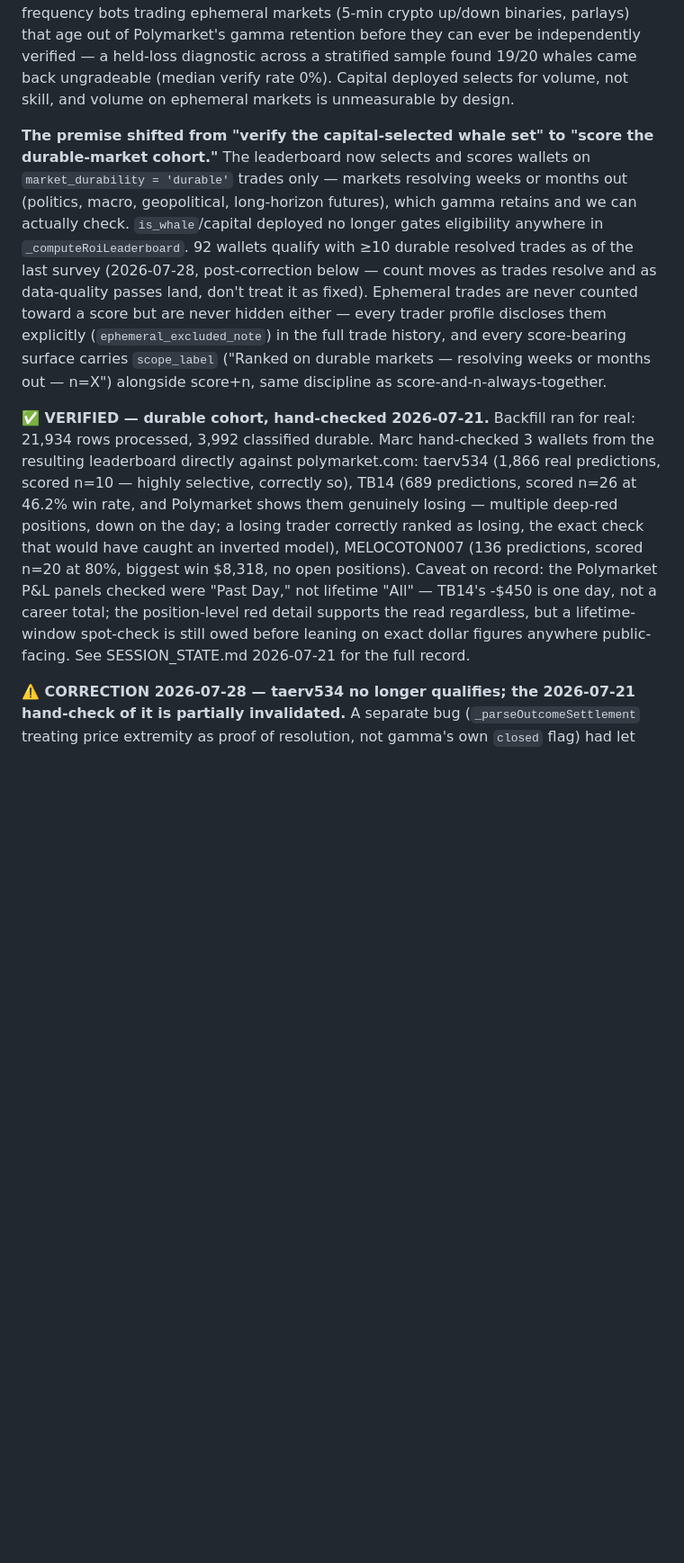
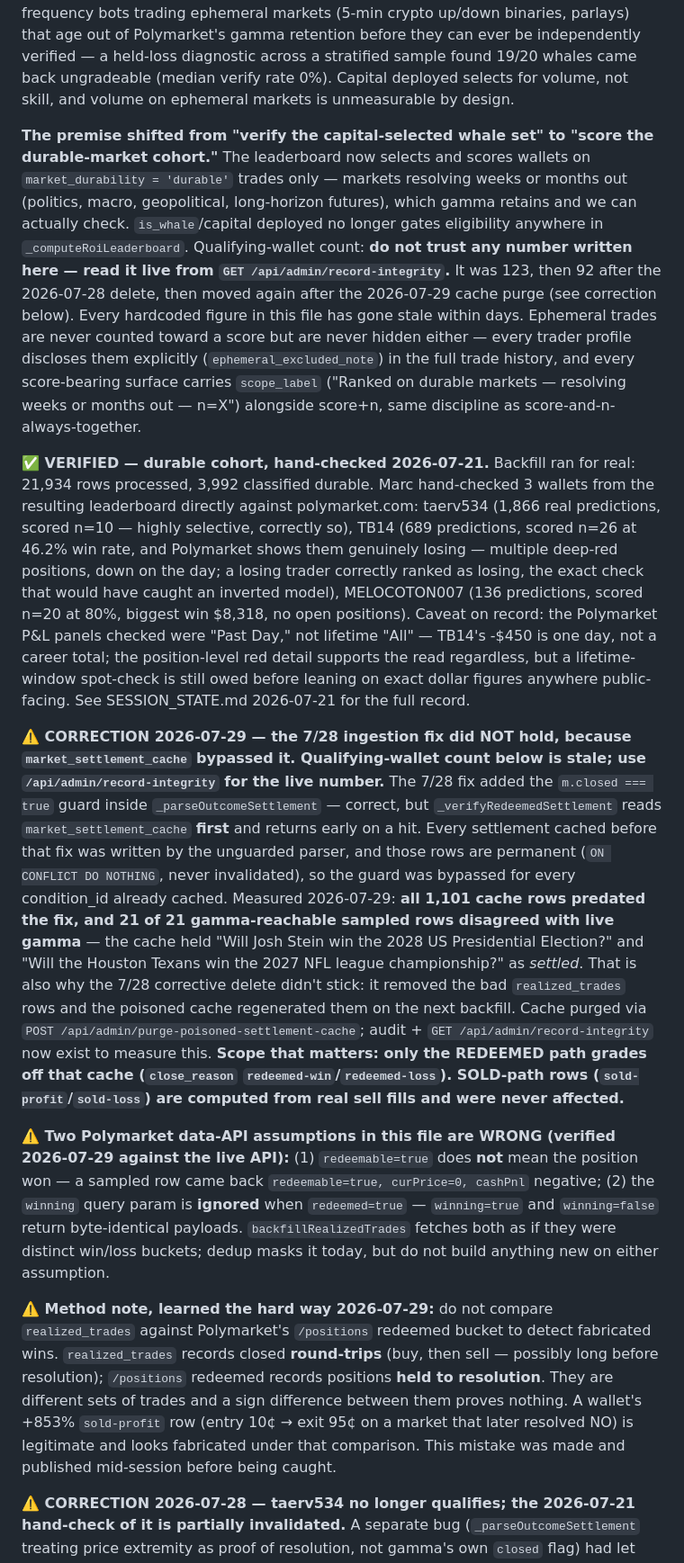
Before and after one commit to marcdems1-create/Hyperflex, a Markdown page: CLAUDE.md, the part around the change. Shown at 90% size. Drawn GitHub-style; blank space fills up the shorter version.

Commit message:
Correct stale + false claims in CLAUDE.md and log the cache finding

```diff
--- a/CLAUDE.md
+++ b/CLAUDE.md
@@ -44,9 +44,15 @@ Automatic entry means a wallet can be farmed to game the board: 10 cherry-picked
 
 **Gate 1 — no promoting traders on unverified scores.** The `redeemed-win` ingestion bug (found 2026-07-18) was recording *losing* bets as wins: four different players "winning" the same NFL MVP, four countries "winning" the same World Cup, positions "redeemed" for 2028 elections. A correction cron drained the ~262K-row backlog. Fixing it surfaced a second, deeper problem (2026-07-20): the wallet selection axis itself was wrong. The whale set (chosen by capital deployed) is structurally biased toward high-frequency bots trading ephemeral markets (5-min crypto up/down binaries, parlays) that age out of Polymarket's gamma retention before they can ever be independently verified — a held-loss diagnostic across a stratified sample found 19/20 whales came back ungradeable (median verify rate 0%). Capital deployed selects for volume, not skill, and volume on ephemeral markets is unmeasurable by design.
 
-**The premise shifted from "verify the capital-selected whale set" to "score the durable-market cohort."** The leaderboard now selects and scores wallets on `market_durability = 'durable'` trades only — markets resolving weeks or months out (politics, macro, geopolitical, long-horizon futures), which gamma retains and we can actually check. `is_whale`/capital deployed no longer gates eligibility anywhere in `_computeRoiLeaderboard`. 92 wallets qualify with ≥10 durable resolved trades as of the last survey (2026-07-28, post-correction below — count moves as trades resolve and as data-quality passes land, don't treat it as fixed). Ephemeral trades are never counted toward a score but are never hidden either — every trader profile discloses them explicitly (`ephemeral_excluded_note`) in the full trade history, and every score-bearing surface carries `scope_label` ("Ranked on durable markets — resolving weeks or months out — n=X") alongside score+n, same discipline as score-and-n-always-together.
+**The premise shifted from "verify the capital-selected whale set" to "score the durable-market cohort."** The leaderboard now selects and scores wallets on `market_durability = 'durable'` trades only — markets resolving weeks or months out (politics, macro, geopolitical, long-horizon futures), which gamma retains and we can actually check. `is_whale`/capital deployed no longer gates eligibility anywhere in `_computeRoiLeaderboard`. Qualifying-wallet count: **do not trust any number written here — read it live from `GET /api/admin/record-integrity`.** It was 123, then 92 after the 2026-07-28 delete, then moved again after the 2026-07-29 cache purge (see correction below). Every hardcoded figure in this file has gone stale within days. Ephemeral trades are never counted toward a score but are never hidden either — every trader profile discloses them explicitly (`ephemeral_excluded_note`) in the full trade history, and every score-bearing surface carries `scope_label` ("Ranked on durable markets — resolving weeks or months out — n=X") alongside score+n, same discipline as score-and-n-always-together.
 
 **✅ VERIFIED — durable cohort, hand-checked 2026-07-21.** Backfill ran for real: 21,934 rows processed, 3,992 classified durable. Marc hand-checked 3 wallets from the resulting leaderboard directly against polymarket.com: taerv534 (1,866 real predictions, scored n=10 — highly selective, correctly so), TB14 (689 predictions, scored n=26 at 46.2% win rate, and Polymarket shows them genuinely losing — multiple deep-red positions, down on the day; a losing trader correctly ranked as losing, the exact check that would have caught an inverted model), MELOCOTON007 (136 predictions, scored n=20 at 80%, biggest win $8,318, no open positions). Caveat on record: the Polymarket P&L panels checked were "Past Day," not lifetime "All" — TB14's -$450 is one day, not a career total; the position-level red detail supports the read regardless, but a lifetime-window spot-check is still owed before leaning on exact dollar figures anywhere public-facing. See SESSION_STATE.md 2026-07-21 for the full record.
+
+**⚠️ CORRECTION 2026-07-29 — the 7/28 ingestion fix did NOT hold, because `market_settlement_cache` bypassed it. Qualifying-wallet count below is stale; use `/api/admin/record-integrity` for the live number.** The 7/28 fix added the `m.closed === true` guard inside `_parseOutcomeSettlement` — correct, but `_verifyRedeemedSettlement` reads `market_settlement_cache` **first** and returns early on a hit. Every settlement cached before that fix was written by the unguarded parser, and those rows are permanent (`ON CONFLICT DO NOTHING`, never invalidated), so the guard was bypassed for every condition_id already cached. Measured 2026-07-29: **all 1,101 cache rows predated the fix, and 21 of 21 gamma-reachable sampled rows disagreed with live gamma** — the cache held "Will Josh Stein win the 2028 US Presidential Election?" and "Will the Houston Texans win the 2027 NFL league championship?" as *settled*. That is also why the 7/28 corrective delete didn't stick: it removed the bad `realized_trades` rows and the poisoned cache regenerated them on the next backfill. Cache purged via `POST /api/admin/purge-poisoned-settlement-cache`; audit + `GET /api/admin/record-integrity` now exist to measure this. **Scope that matters: only the REDEEMED path grades off that cache (`close_reason` `redeemed-win`/`redeemed-loss`). SOLD-path rows (`sold-profit`/`sold-loss`) are computed from real sell fills and were never affected.**
+
+**⚠️ Two Polymarket data-API assumptions in this file are WRONG (verified 2026-07-29 against the live API):** (1) `redeemable=true` does **not** mean the position won — a sampled row came back `redeemable=true, curPrice=0, cashPnl` negative; (2) the `winning` query param is **ignored** when `redeemed=true` — `winning=true` and `winning=false` return byte-identical payloads. `backfillRealizedTrades` fetches both as if they were distinct win/loss buckets; dedup masks it today, but do not build anything new on either assumption.
+
+**⚠️ Method note, learned the hard way 2026-07-29:** do not compare `realized_trades` against Polymarket's `/positions` redeemed bucket to detect fabricated wins. `realized_trades` records closed **round-trips** (buy, then sell — possibly long before resolution); `/positions` redeemed records positions **held to resolution**. They are different sets of trades and a sign difference between them proves nothing. A wallet's +853% `sold-profit` row (entry 10¢ → exit 95¢ on a market that later resolved NO) is legitimate and looks fabricated under that comparison. This mistake was made and published mid-session before being caught.
 
 **⚠️ CORRECTION 2026-07-28 — taerv534 no longer qualifies; the 2026-07-21 hand-check of it is partially invalidated.** A separate bug (`_parseOutcomeSettlement` treating price extremity as proof of resolution, not gamma's own `closed` flag) had let 3,075 fabricated "redeemed" rows into `realized_trades` platform-wide — markets years from resolving (2027/2028 elections) counted as resolved trades at exactly ±100% ROI. 77 currently-qualifying wallets had at least one such row, including all three hand-checked here. After the corrective delete: **taerv534 dropped from n=10 to below the floor** (its qualifying n=10 apparently included a fabricated row — "highly selective, correctly so" was itself measured on partly-fake data). TB14 and MELOCOTON007 still qualify post-cleanup, so their specific hand-checked numbers stand, though TB14's n dropped by the 4 fake rows it had. Qualifying-wallet count moved 123 → 92 platform-wide. Ingestion bug fixed same day (`m.closed === true` now required); see SESSION_STATE.md 2026-07-28g/h for the full trace. Lesson: internal consistency (a wallet clearing the n≥10 bar) is still not truth — the discipline in this file's own "every number... has been wrong" section applies to the gate itself, not just the scores behind it.
 
```
Also changed, not shown: SESSION_STATE.md (+8 -0 lines).
